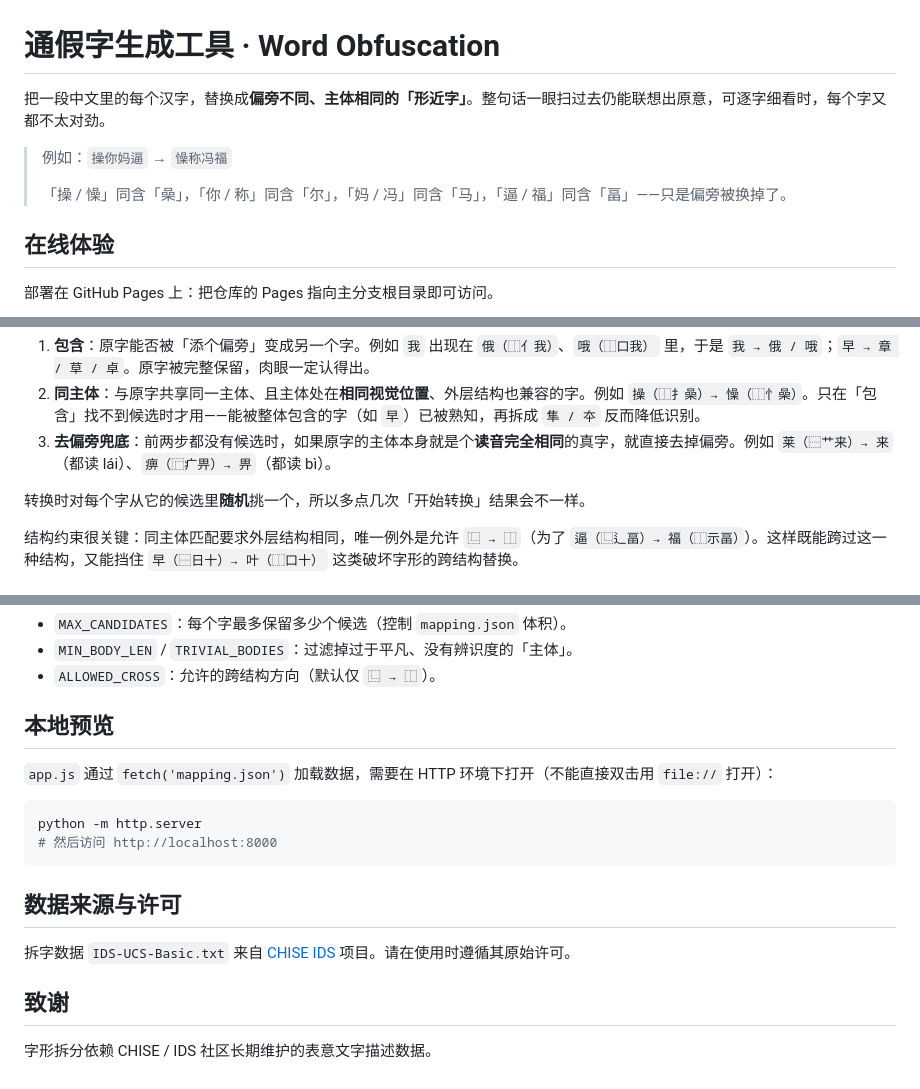
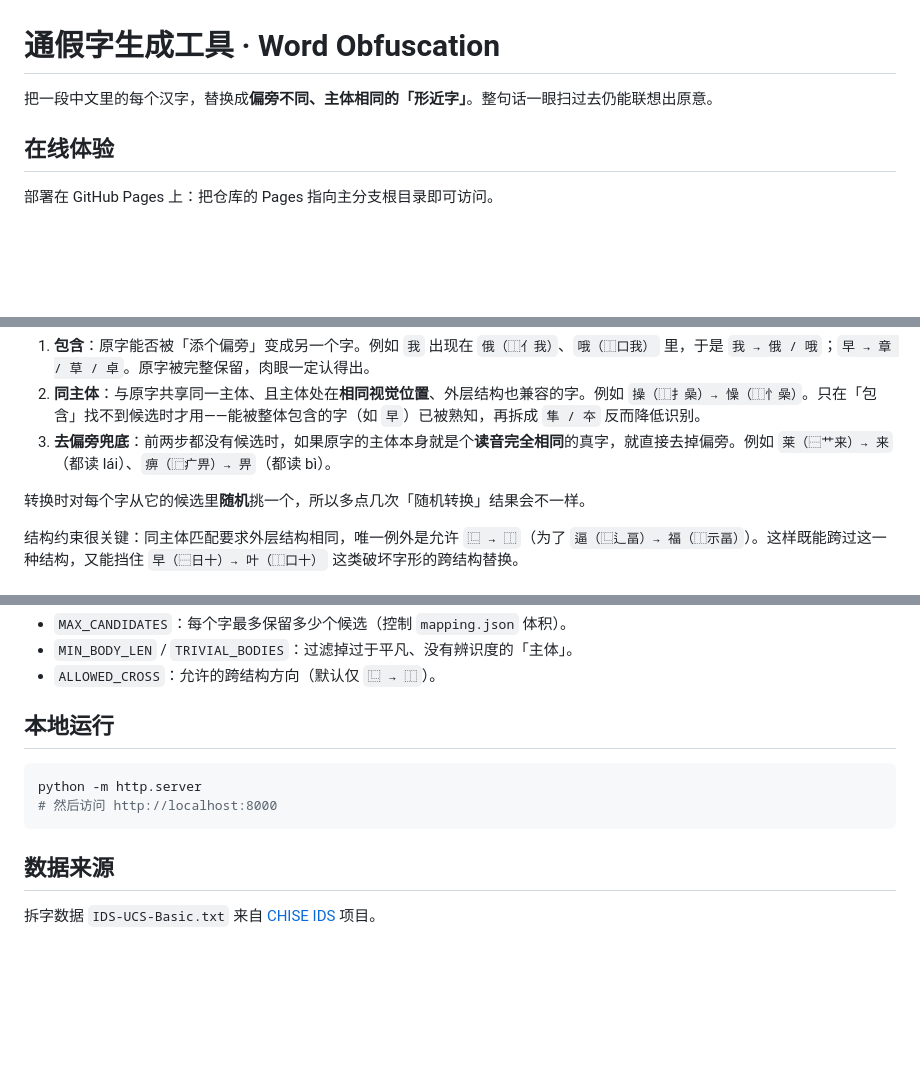
Before and after one commit to HaroldRoot/tonja, a Markdown page: README.md, 3 parts joined by grey strips. GitHub-like rendering; blank space fills up the shorter version.

Commit message:
:pencil: Update README

````diff
--- a/README.md
+++ b/README.md
@@ -1,10 +1,6 @@
 # 通假字生成工具 · Word Obfuscation
 
-把一段中文里的每个汉字，替换成**偏旁不同、主体相同的「形近字」**。整句话一眼扫过去仍能联想出原意，可逐字细看时，每个字又都不太对劲。
-
-> 例如：`操你妈逼` → `懆称冯福`
->
-> 「操 / 懆」同含「喿」，「你 / 称」同含「尔」，「妈 / 冯」同含「马」，「逼 / 福」同含「畐」——只是偏旁被换掉了。
+把一段中文里的每个汉字，替换成**偏旁不同、主体相同的「形近字」**。整句话一眼扫过去仍能联想出原意。
 
 ## 在线体验
 
@@ -18,7 +14,7 @@
 2. **同主体**：与原字共享同一主体、且主体处在**相同视觉位置**、外层结构也兼容的字。例如 `操（⿰扌喿）→ 懆（⿰忄喿）`。只在「包含」找不到候选时才用——能被整体包含的字（如 `早`）已被熟知，再拆成 `隼 / 夲` 反而降低识别。
 3. **去偏旁兜底**：前两步都没有候选时，如果原字的主体本身就是个**读音完全相同**的真字，就直接去掉偏旁。例如 `莱（⿱艹来）→ 来`（都读 lái）、`痹（⿸疒畀）→ 畀`（都读 bì）。
 
-转换时对每个字从它的候选里**随机**挑一个，所以多点几次「开始转换」结果会不一样。
+转换时对每个字从它的候选里**随机**挑一个，所以多点几次「随机转换」结果会不一样。
 
 结构约束很关键：同主体匹配要求外层结构相同，唯一例外是允许 `⿺ → ⿰`（为了 `逼（⿺辶畐）→ 福（⿰示畐）`）。这样既能跨过这一种结构，又能挡住 `早（⿱日十）→ 叶（⿰口十）` 这类破坏字形的跨结构替换。
 
@@ -54,19 +50,13 @@ python build.py --stage mapping   # 仅由中间产物生成 mapping.json
 - `MIN_BODY_LEN` / `TRIVIAL_BODIES`：过滤掉过于平凡、没有辨识度的「主体」。
 - `ALLOWED_CROSS`：允许的跨结构方向（默认仅 `⿺ → ⿰`）。
 
-## 本地预览
-
-`app.js` 通过 `fetch('mapping.json')` 加载数据，需要在 HTTP 环境下打开（不能直接双击用 `file://` 打开）：
+## 本地运行
 
 ```bash
 python -m http.server
 # 然后访问 http://localhost:8000
 ```
 
-## 数据来源与许可
+## 数据来源
 
-拆字数据 `IDS-UCS-Basic.txt` 来自 [CHISE IDS](http://www.chise.org/ids/) 项目。请在使用时遵循其原始许可。
-
-## 致谢
-
-字形拆分依赖 CHISE / IDS 社区长期维护的表意文字描述数据。
+拆字数据 `IDS-UCS-Basic.txt` 来自 [CHISE IDS](http://www.chise.org/ids/) 项目。
````
